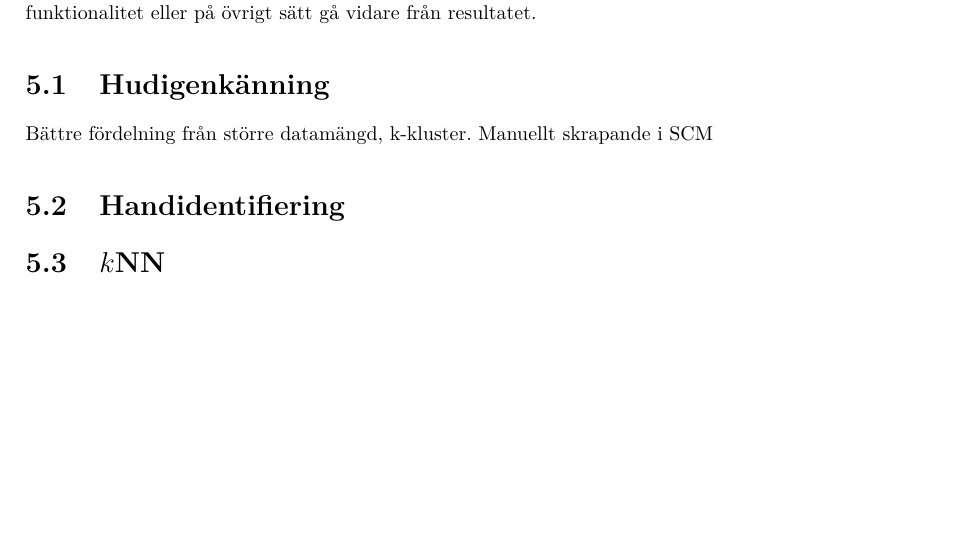
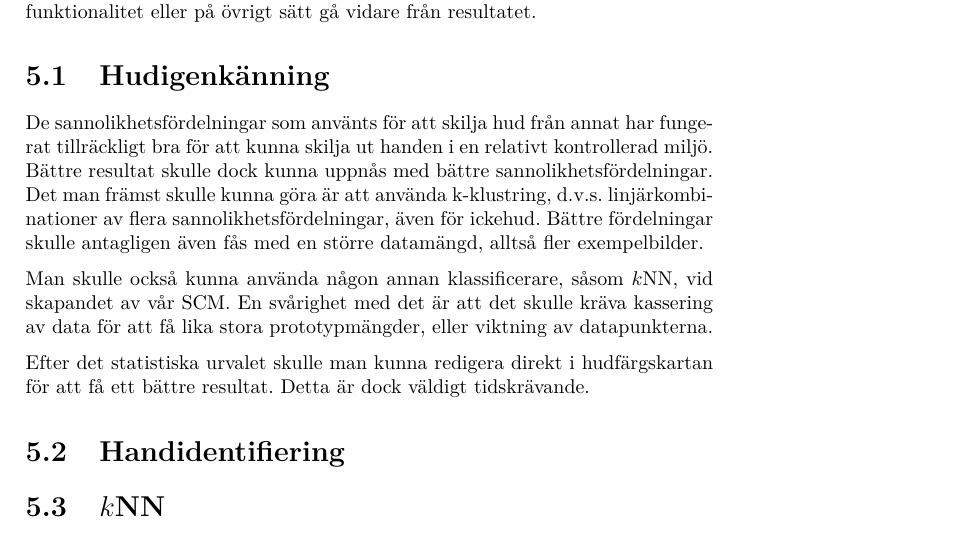
Before and after one commit to urdh/bsc-thesis, a LaTeX thesis (rapport_MVEX01-11-05.tex, which reads kapitel/diskussion.tex): part of page 43 of 48, cut so that both start at the same text, the shorter picture padded with empty space. Compiled offline with pdfLaTeX; a LaTeX package or settings file that is missing is left out.

Commit message:
Diskussion hud

```diff
--- a/kapitel/diskussion.tex
+++ b/kapitel/diskussion.tex
@@ -7,8 +7,23 @@ träffsäkerheten, utvidga programmets funktionalitet eller på övrigt
 sätt gå vidare från resultatet.
 
 \section{Hudigenkänning}
-Bättre fördelning från större datamängd, k-kluster.
-Manuellt skrapande i SCM
+De sannolikhetsfördelningar som använts för att skilja hud från annat
+har fungerat tillräckligt bra för att kunna skilja ut handen i en
+relativt kontrollerad miljö. Bättre resultat skulle dock kunna uppnås
+med bättre sannolikhetsfördelningar. Det man främst skulle kunna göra
+är att använda k-klustring, d.v.s.~linjärkombinationer av flera
+sannolikhetsfördelningar, även för ickehud. Bättre fördelningar skulle
+antagligen även fås med en större datamängd, alltså fler
+exempelbilder.
+
+Man skulle också kunna använda någon annan klassificerare, såsom \knn,
+vid skapandet av vår SCM. En svårighet med det är att det skulle
+kräva kassering av data för att få lika stora prototypmängder,
+eller viktning av datapunkterna.
+
+Efter det statistiska urvalet skulle man kunna redigera direkt i
+hudfärgskartan för att få ett bättre resultat. Detta är dock väldigt
+tidskrävande.
 
 \section{Handidentifiering}
 
```
